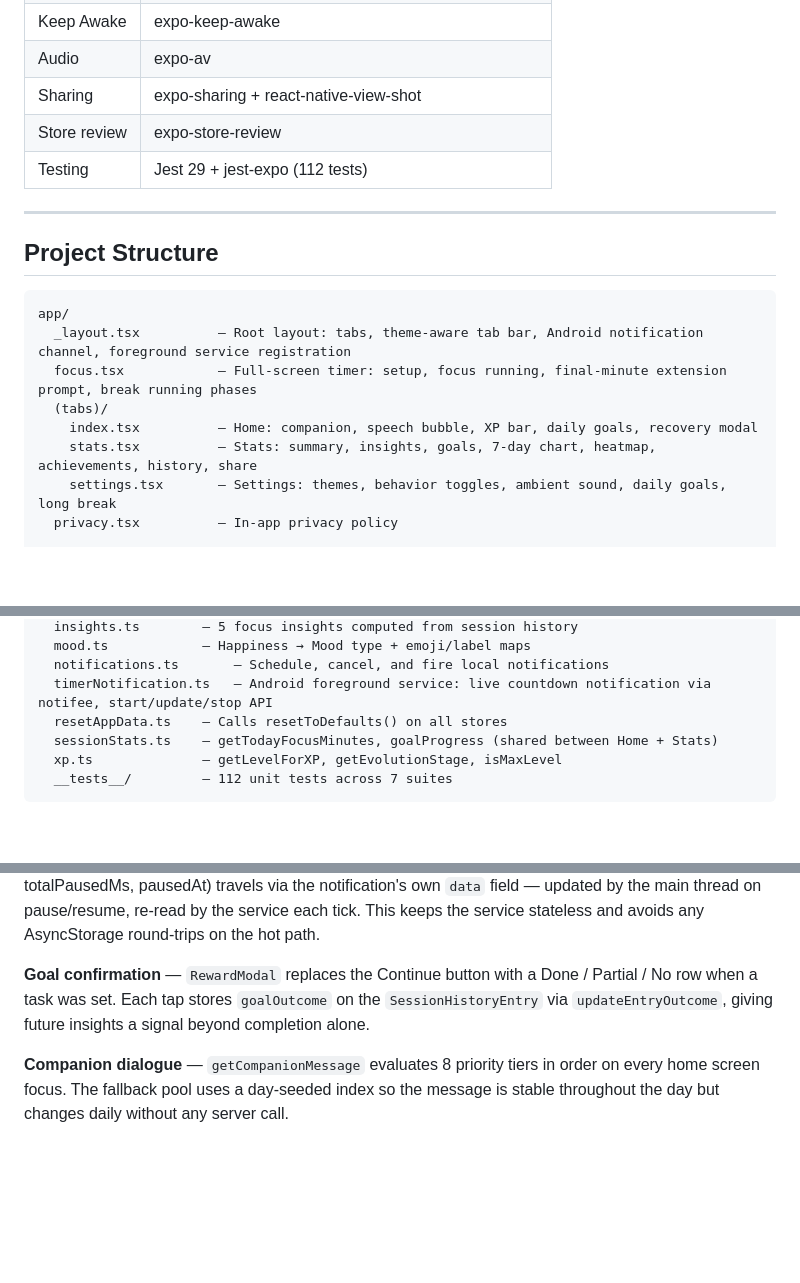
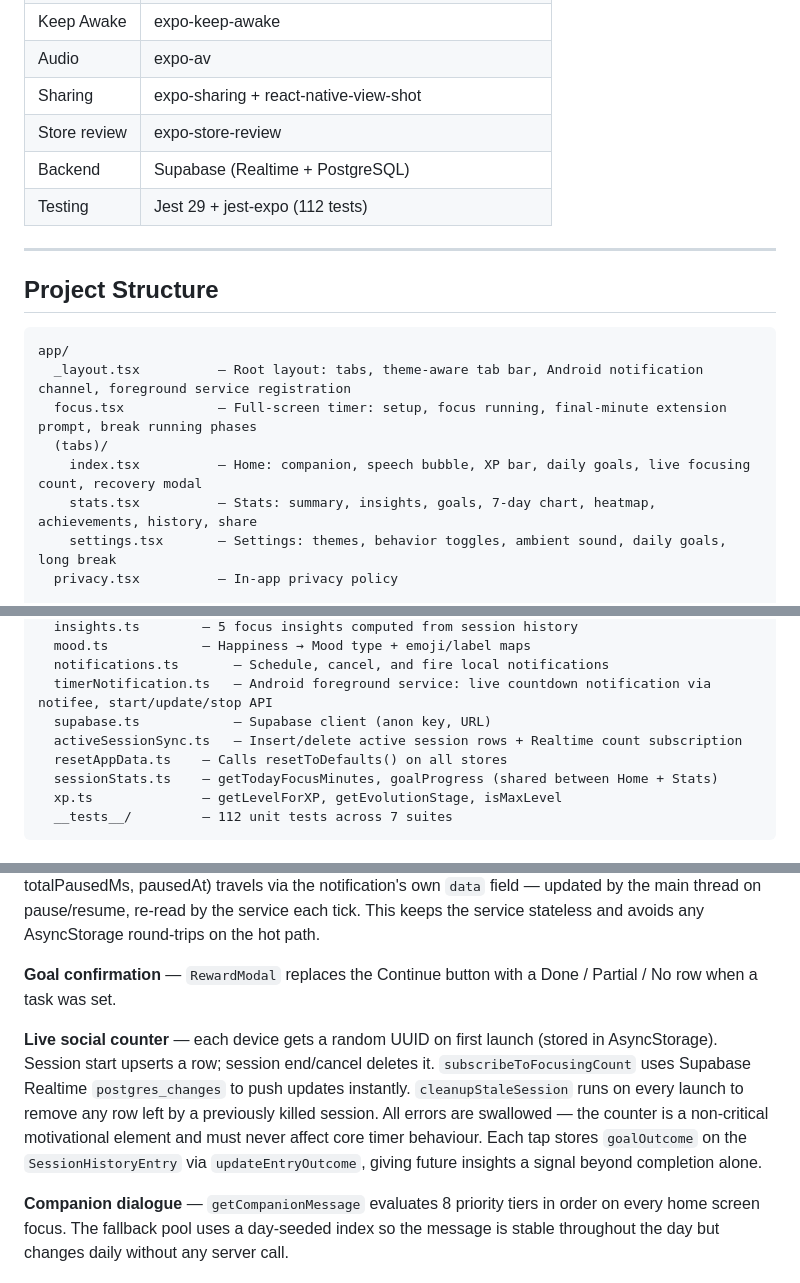
Before and after one commit to sami12rom/Focus-Buddy-Pomodoro-Timer, a Markdown page: README.md, 3 parts joined by grey strips. Drawn GitHub-style; blank space fills up the shorter version.

```diff
--- a/README.md
+++ b/README.md
@@ -53,6 +54,7 @@ A gamified Pomodoro timer for Android where a virtual companion evolves through
 | Audio | expo-av |
 | Sharing | expo-sharing + react-native-view-shot |
 | Store review | expo-store-review |
+| Backend | Supabase (Realtime + PostgreSQL) |
 | Testing | Jest 29 + jest-expo (112 tests) |
 
 ---
@@ -64,7 +66,7 @@ app/
   _layout.tsx          — Root layout: tabs, theme-aware tab bar, Android notification channel, foreground service registration
   focus.tsx            — Full-screen timer: setup, focus running, final-minute extension prompt, break running phases
   (tabs)/
-    index.tsx          — Home: companion, speech bubble, XP bar, daily goals, recovery modal
+    index.tsx          — Home: companion, speech bubble, XP bar, daily goals, live focusing count, recovery modal
     stats.tsx          — Stats: summary, insights, goals, 7-day chart, heatmap, achievements, history, share
     settings.tsx       — Settings: themes, behavior toggles, ambient sound, daily goals, long break
   privacy.tsx          — In-app privacy policy
@@ -121,6 +124,8 @@ utils/
   mood.ts            — Happiness → Mood type + emoji/label maps
   notifications.ts       — Schedule, cancel, and fire local notifications
   timerNotification.ts   — Android foreground service: live countdown notification via notifee, start/update/stop API
+  supabase.ts            — Supabase client (anon key, URL)
+  activeSessionSync.ts   — Insert/delete active session rows + Realtime count subscription
   resetAppData.ts    — Calls resetToDefaults() on all stores
   sessionStats.ts    — getTodayFocusMinutes, goalProgress (shared between Home + Stats)
   xp.ts              — getLevelForXP, getEvolutionStage, isMaxLevel
@@ -166,7 +171,9 @@ npm test
 
 **Android live timer notification** — `timerNotification.ts` runs a notifee foreground service that ticks every second, computing remaining time from the same wall-clock formula as the in-app timer (`activeDurationMs − (Date.now() − startTime − totalPausedMs)`). Timer state (status, startTime, totalPausedMs, pausedAt) travels via the notification's own `data` field — updated by the main thread on pause/resume, re-read by the service each tick. This keeps the service stateless and avoids any AsyncStorage round-trips on the hot path.
 
-**Goal confirmation** — `RewardModal` replaces the Continue button with a Done / Partial / No row when a task was set. Each tap stores `goalOutcome` on the `SessionHistoryEntry` via `updateEntryOutcome`, giving future insights a signal beyond completion alone.
+**Goal confirmation** — `RewardModal` replaces the Continue button with a Done / Partial / No row when a task was set.
+
+**Live social counter** — each device gets a random UUID on first launch (stored in AsyncStorage). Session start upserts a row; session end/cancel deletes it. `subscribeToFocusingCount` uses Supabase Realtime `postgres_changes` to push updates instantly. `cleanupStaleSession` runs on every launch to remove any row left by a previously killed session. All errors are swallowed — the counter is a non-critical motivational element and must never affect core timer behaviour. Each tap stores `goalOutcome` on the `SessionHistoryEntry` via `updateEntryOutcome`, giving future insights a signal beyond completion alone.
 
 **Companion dialogue** — `getCompanionMessage` evaluates 8 priority tiers in order on every home screen focus. The fallback pool uses a day-seeded index so the message is stable throughout the day but changes daily without any server call.
 
```
Also changed, not shown: other parts of README.md (+3 -1 lines).
